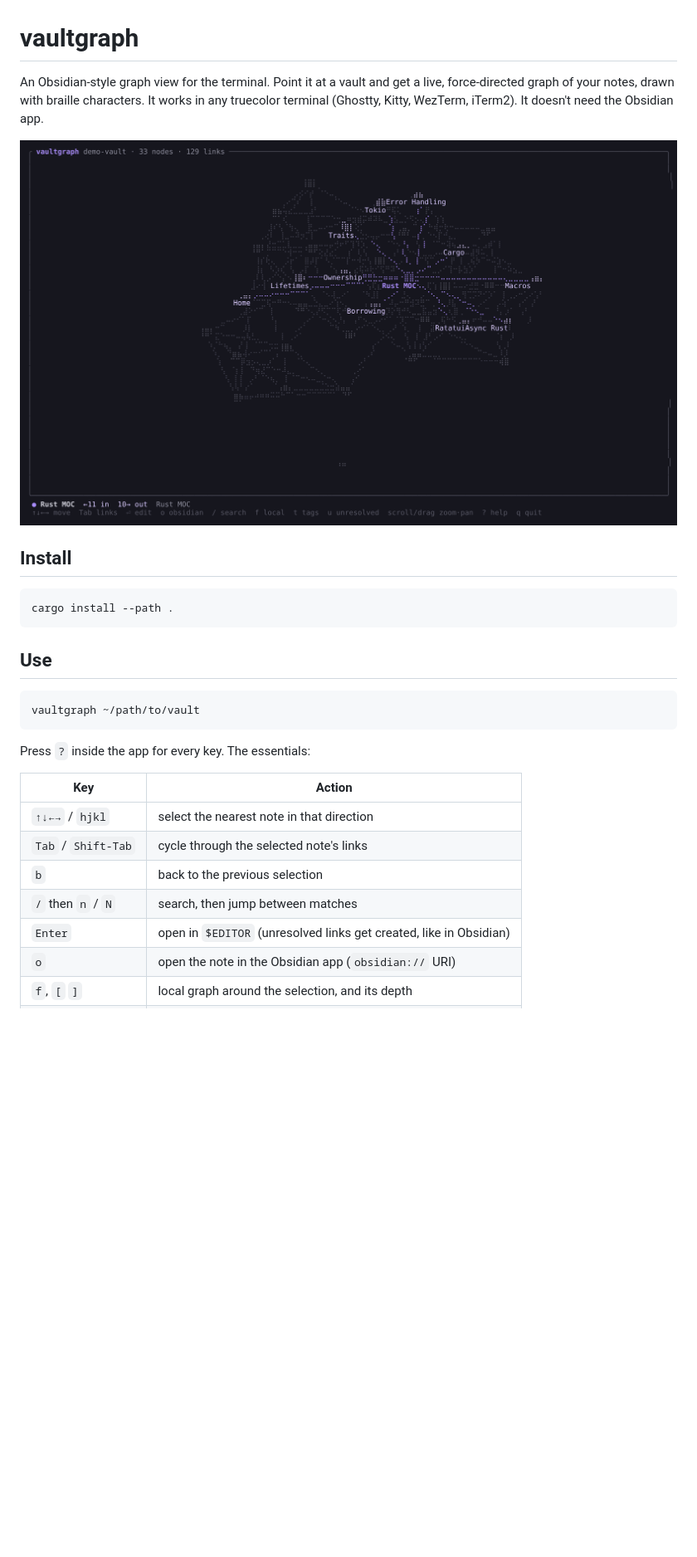
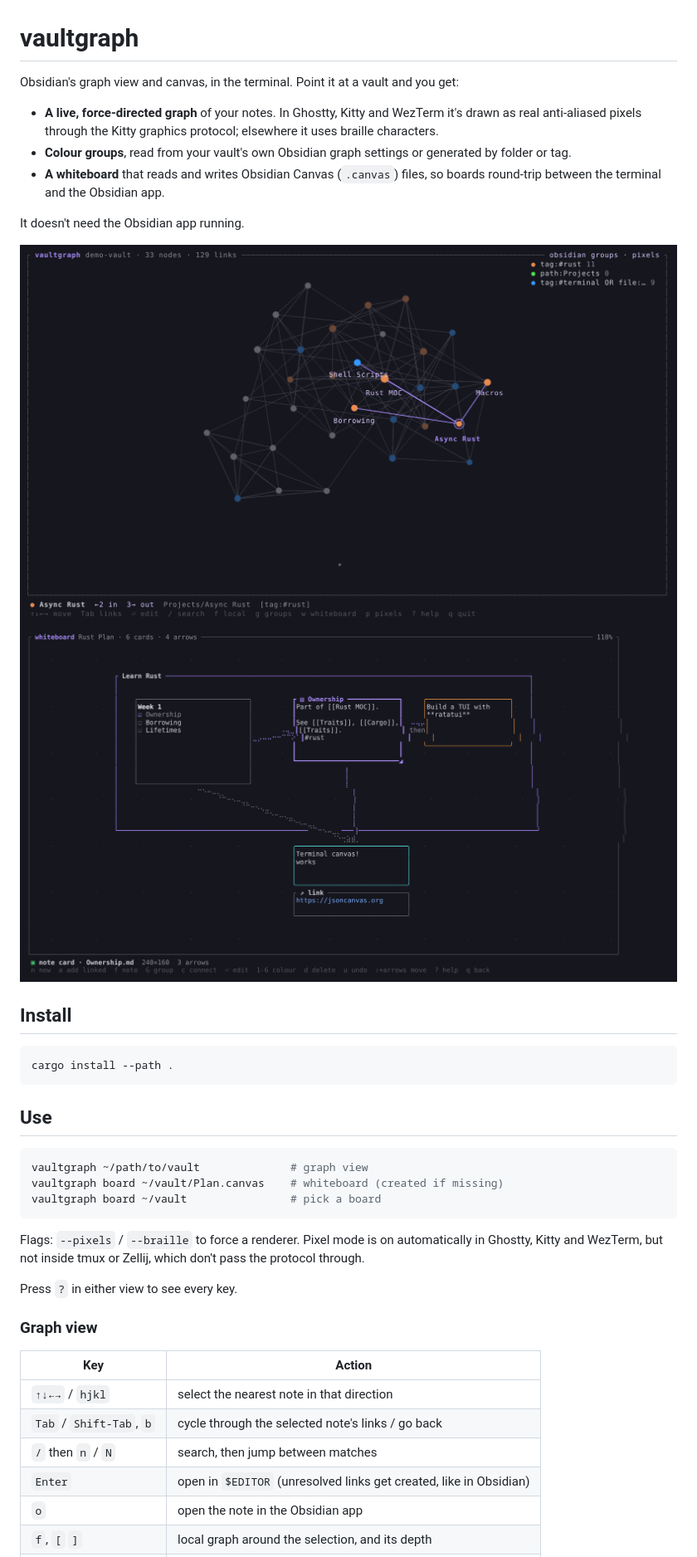
Before and after one commit to AlenEngineer/cold-lava, a Markdown page: README.md, the part around one of its changes. Shown at 83% size. Drawn GitHub-style; pictures changed too: screenshot-board.png (added), screenshot-pixels.png (added), screenshot.png (deleted); blank space fills up the shorter version.

````diff
--- a/README.md
+++ b/README.md
@@ -1,10 +1,17 @@
 # vaultgraph
 
-An Obsidian-style graph view for the terminal. Point it at a vault and get a live,
-force-directed graph of your notes, drawn with braille characters. It works in any
-truecolor terminal (Ghostty, Kitty, WezTerm, iTerm2). It doesn't need the Obsidian app.
+Obsidian's graph view and canvas, in the terminal. Point it at a vault and you get:
 
-![screenshot](screenshot.png)
+- **A live, force-directed graph** of your notes. In Ghostty, Kitty and WezTerm it's drawn as
+  real anti-aliased pixels through the Kitty graphics protocol; elsewhere it uses braille characters.
+- **Colour groups**, read from your vault's own Obsidian graph settings or generated by folder or tag.
+- **A whiteboard** that reads and writes Obsidian Canvas (`.canvas`) files, so boards round-trip
+  between the terminal and the Obsidian app.
+
+It doesn't need the Obsidian app running.
+
+![graph, pixel mode](screenshot-pixels.png)
+![whiteboard](screenshot-board.png)
 
 ## Install
 
@@ -15,17 +22,23 @@ cargo install --path .
 ## Use
 
 ```bash
-vaultgraph ~/path/to/vault
+vaultgraph ~/path/to/vault              # graph view
+vaultgraph board ~/vault/Plan.canvas    # whiteboard (created if missing)
+vaultgraph board ~/vault                # pick a board
 ```
 
-Press `?` inside the app for every key. The essentials:
+Flags: `--pixels` / `--braille` to force a renderer. Pixel mode is on automatically in Ghostty,
+Kitty and WezTerm, but not inside tmux or Zellij, which don't pass the protocol through.
+
+Press `?` in either view to see every key.
+
+### Graph view
 
 | Key | Action |
 | --- | --- |
 | `↑↓←→` / `hjkl` | select the nearest note in that direction |
-| `Tab` / `Shift-Tab` | cycle through the selected note's links |
-| `b` | back to the previous selection |
+| `Tab` / `Shift-Tab`, `b` | cycle through the selected note's links / go back |
 | `/` then `n` / `N` | search, then jump between matches |
 | `Enter` | open in `$EDITOR` (unresolved links get created, like in Obsidian) |
-| `o` | open the note in the Obsidian app (`obsidian://` URI) |
+| `o` | open the note in the Obsidian app |
 | `f`, `[` `]` | local graph around the selection, and its depth |
````
Also changed, not shown: other parts of README.md (+33 -12 lines), 12 other files.
